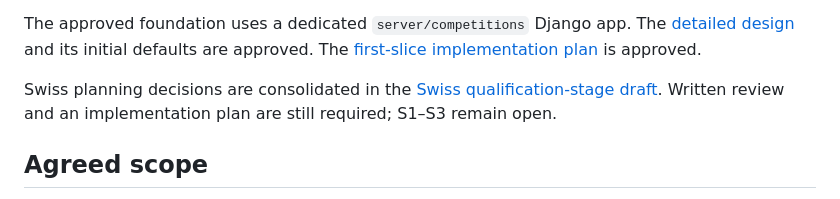
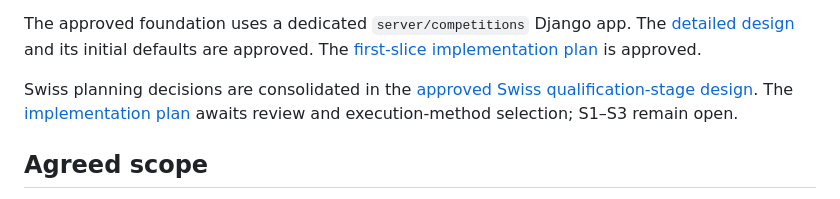
Before and after one commit to USEC-US/registration-hub, a Markdown page: docs/BRACKET-TODO.md, the part around the change. Rendered like a GitHub page.

Commit message:
docs: approve Swiss design and add implementation plan

```diff
--- a/docs/BRACKET-TODO.md
+++ b/docs/BRACKET-TODO.md
@@ -34,8 +34,9 @@ and its initial defaults are approved. The
 is approved.
 
 Swiss planning decisions are consolidated in the
-[Swiss qualification-stage draft](superpowers/specs/2026-10-10-swiss-stages-design.md).
-Written review and an implementation plan are still required; S1–S3 remain open.
+[approved Swiss qualification-stage design](superpowers/specs/2026-10-10-swiss-stages-design.md).
+The [implementation plan](superpowers/plans/2026-10-10-swiss-stages.md) awaits
+review and execution-method selection; S1–S3 remain open.
 
 ## Agreed scope
 
```
Also changed, not shown: 2 other files.
